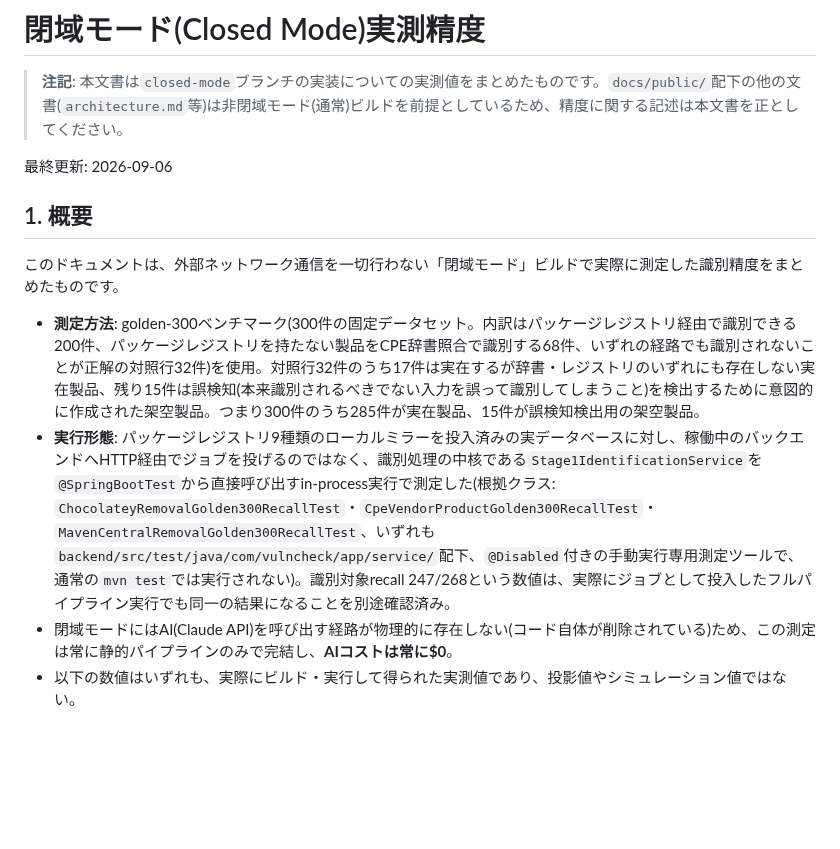
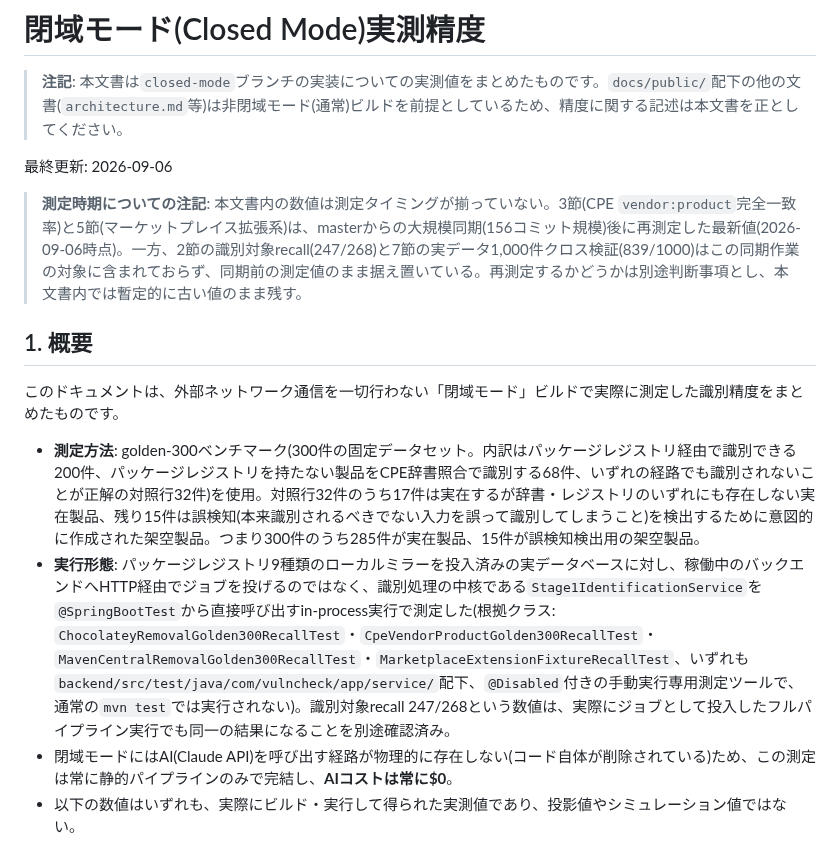
Before and after one commit to ykiasito/research_vulenerability, a Markdown page: docs/public/MEASURED_ACCURACY.md, the part around one of its changes. Drawn GitHub-style; blank space fills up the shorter version.

```diff
--- a/docs/public/MEASURED_ACCURACY.md
+++ b/docs/public/MEASURED_ACCURACY.md
@@ -4,12 +4,14 @@
 
 最終更新: 2026-09-06
 
+> **測定時期についての注記**: 本文書内の数値は測定タイミングが揃っていない。3節(CPE `vendor:product`完全一致率)と5節(マーケットプレイス拡張系)は、masterからの大規模同期(156コミット規模)後に再測定した最新値(2026-09-06時点)。一方、2節の識別対象recall(247/268)と7節の実データ1,000件クロス検証(839/1000)はこの同期作業の対象に含まれておらず、同期前の測定値のまま据え置いている。再測定するかどうかは別途判断事項とし、本文書内では暫定的に古い値のまま残す。
+
 ## 1. 概要
 
 このドキュメントは、外部ネットワーク通信を一切行わない「閉域モード」ビルドで実際に測定した識別精度をまとめたものです。
 
 - **測定方法**: golden-300ベンチマーク(300件の固定データセット。内訳はパッケージレジストリ経由で識別できる200件、パッケージレジストリを持たない製品をCPE辞書照合で識別する68件、いずれの経路でも識別されないことが正解の対照行32件)を使用。対照行32件のうち17件は実在するが辞書・レジストリのいずれにも存在しない実在製品、残り15件は誤検知(本来識別されるべきでない入力を誤って識別してしまうこと)を検出するために意図的に作成された架空製品。つまり300件のうち285件が実在製品、15件が誤検知検出用の架空製品。
-- **実行形態**: パッケージレジストリ9種類のローカルミラーを投入済みの実データベースに対し、稼働中のバックエンドへHTTP経由でジョブを投げるのではなく、識別処理の中核である`Stage1IdentificationService`を`@SpringBootTest`から直接呼び出すin-process実行で測定した(根拠クラス: `ChocolateyRemovalGolden300RecallTest`・`CpeVendorProductGolden300RecallTest`・`MavenCentralRemovalGolden300RecallTest`、いずれも`backend/src/test/java/com/vulncheck/app/service/`配下、`@Disabled`付きの手動実行専用測定ツールで、通常の`mvn test`では実行されない)。識別対象recall 247/268という数値は、実際にジョブとして投入したフルパイプライン実行でも同一の結果になることを別途確認済み。
+- **実行形態**: パッケージレジストリ9種類のローカルミラーを投入済みの実データベースに対し、稼働中のバックエンドへHTTP経由でジョブを投げるのではなく、識別処理の中核である`Stage1IdentificationService`を`@SpringBootTest`から直接呼び出すin-process実行で測定した(根拠クラス: `ChocolateyRemovalGolden300RecallTest`・`CpeVendorProductGolden300RecallTest`・`MavenCentralRemovalGolden300RecallTest`・`MarketplaceExtensionFixtureRecallTest`、いずれも`backend/src/test/java/com/vulncheck/app/service/`配下、`@Disabled`付きの手動実行専用測定ツールで、通常の`mvn test`では実行されない)。識別対象recall 247/268という数値は、実際にジョブとして投入したフルパイプライン実行でも同一の結果になることを別途確認済み。
 - 閉域モードにはAI(Claude API)を呼び出す経路が物理的に存在しない(コード自体が削除されている)ため、この測定は常に静的パイプラインのみで完結し、**AIコストは常に$0**。
 - 以下の数値はいずれも、実際にビルド・実行して得られた実測値であり、投影値やシミュレーション値ではない。
 
```
Also changed, not shown: other parts of docs/public/MEASURED_ACCURACY.md (+25 -4 lines).
